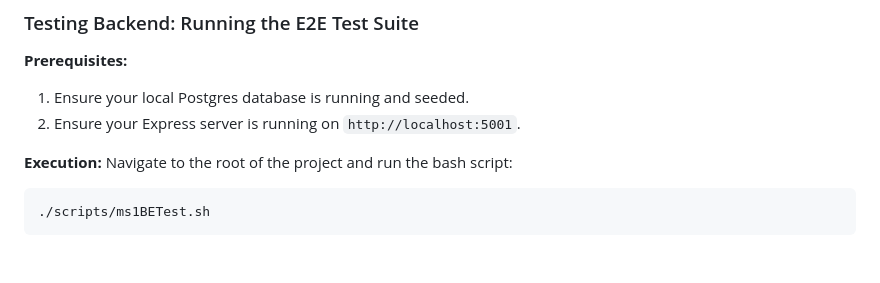
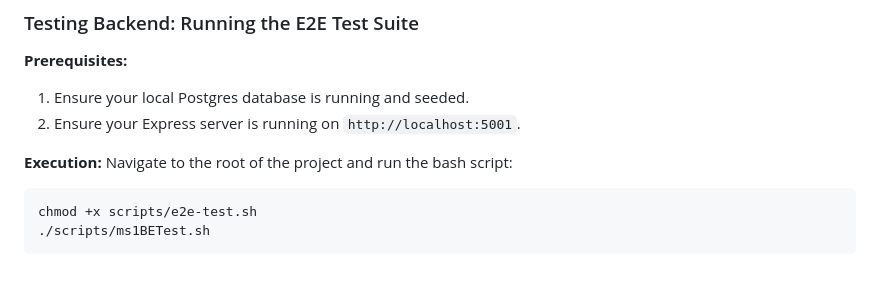
Before and after one commit to wangyixuan818/ByteBite, a Markdown page: README.md, the part around the change. Drawn GitHub-style.

Commit message:
minor update to README

````diff
--- a/README.md
+++ b/README.md
@@ -79,5 +79,6 @@ _Note: The frontend is pre-configured to automatically route any /api/* requests
 Navigate to the root of the project and run the bash script:
 
 ```bash
+chmod +x scripts/e2e-test.sh
 ./scripts/ms1BETest.sh
 ```
````
